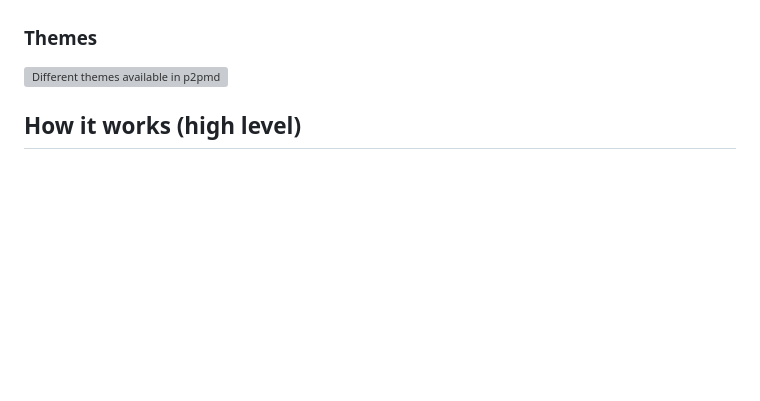
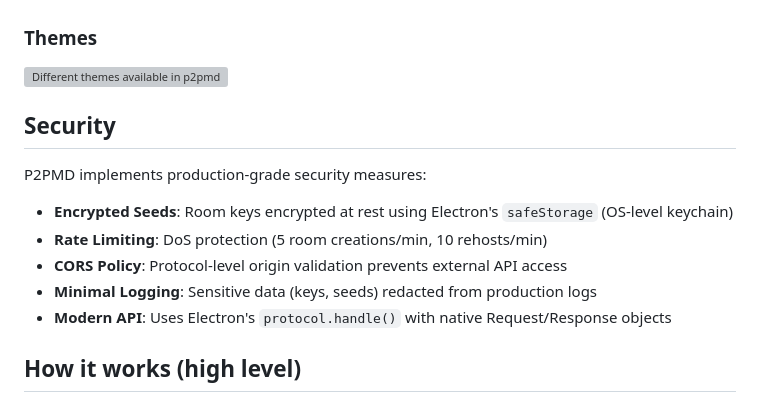
Before and after one commit to p2plabsxyz/p2pmd, a Markdown page: README.md, the part around the change. Rendered like a GitHub page; blank space fills up the shorter version; grey boxes are pictures that could not be loaded.

Commit message:
docs: add security measures section

```diff
--- a/README.md
+++ b/README.md
@@ -65,6 +65,14 @@ Quick formatting buttons with keyboard shortcuts:
 ### Themes
 
 <img src="./themes.png" width="639" alt="Different themes available in p2pmd">
+
+## Security
+P2PMD implements production-grade security measures:
+- **Encrypted Seeds**: Room keys encrypted at rest using Electron's `safeStorage` (OS-level keychain)
+- **Rate Limiting**: DoS protection (5 room creations/min, 10 rehosts/min)
+- **CORS Policy**: Protocol-level origin validation prevents external API access
+- **Minimal Logging**: Sensitive data (keys, seeds) redacted from production logs
+- **Modern API**: Uses Electron's `protocol.handle()` with native Request/Response objects
 
 ## How it works (high level)
 - The editor hosts a local HTTP session for the document and syncs changes over SSE.
```
